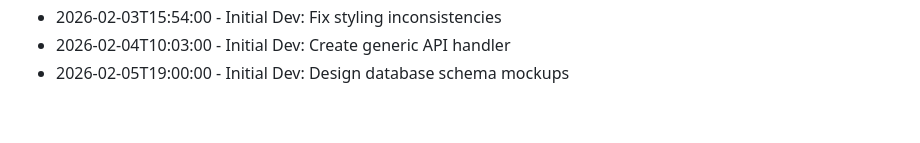
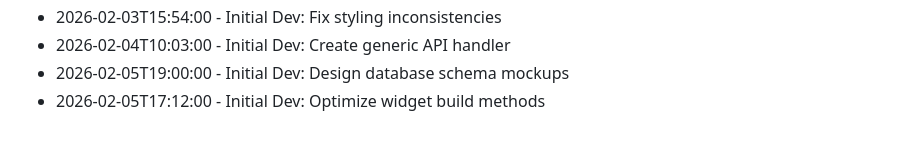
Before and after one commit to RajBarot3826/LocalMart, a Markdown page: CHANGELOG.md, the part around the change. GitHub-like rendering.

Commit message:
Optimize widget build methods

```diff
--- a/CHANGELOG.md
+++ b/CHANGELOG.md
@@ -171,3 +171,4 @@
 - 2026-02-03T15:54:00 - Initial Dev: Fix styling inconsistencies
 - 2026-02-04T10:03:00 - Initial Dev: Create generic API handler
 - 2026-02-05T19:00:00 - Initial Dev: Design database schema mockups
+- 2026-02-05T17:12:00 - Initial Dev: Optimize widget build methods
```
